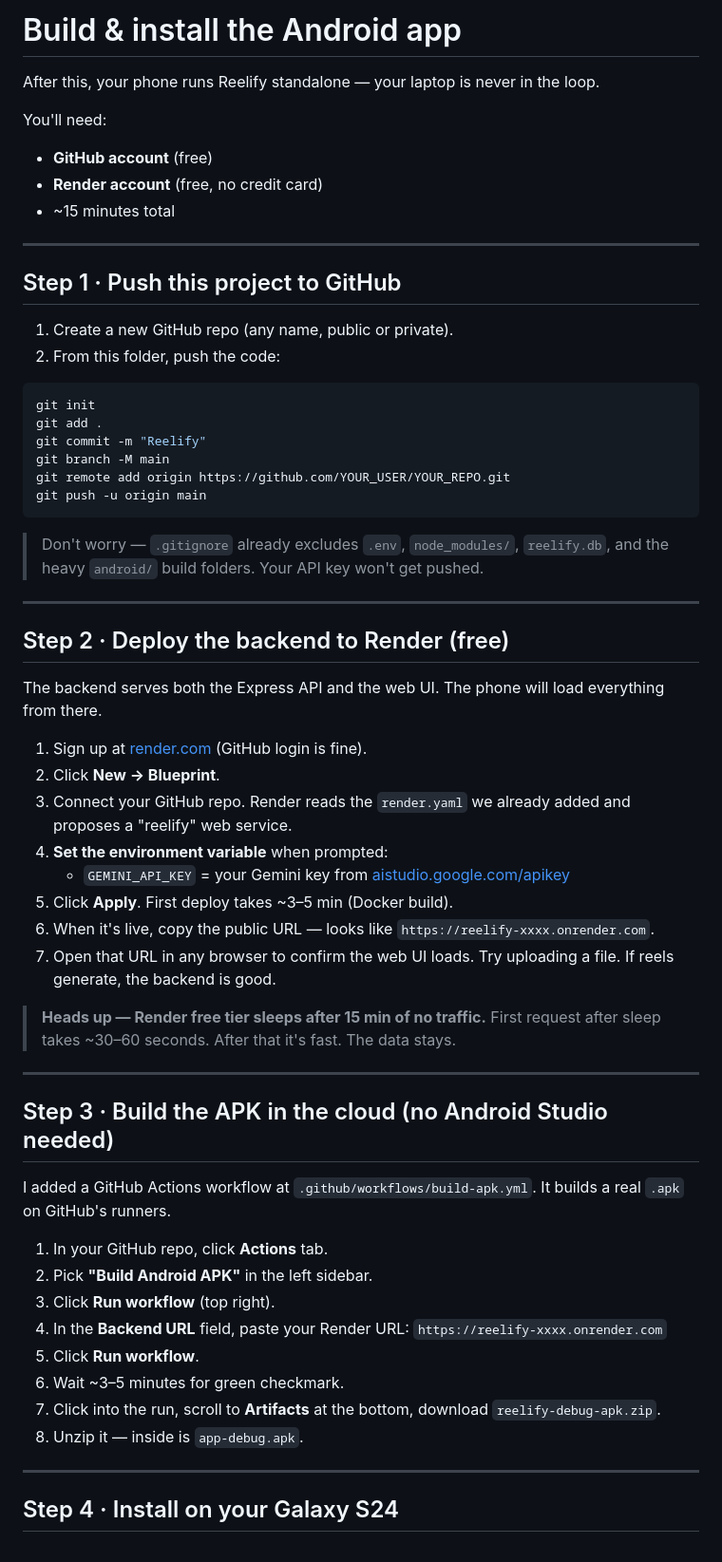
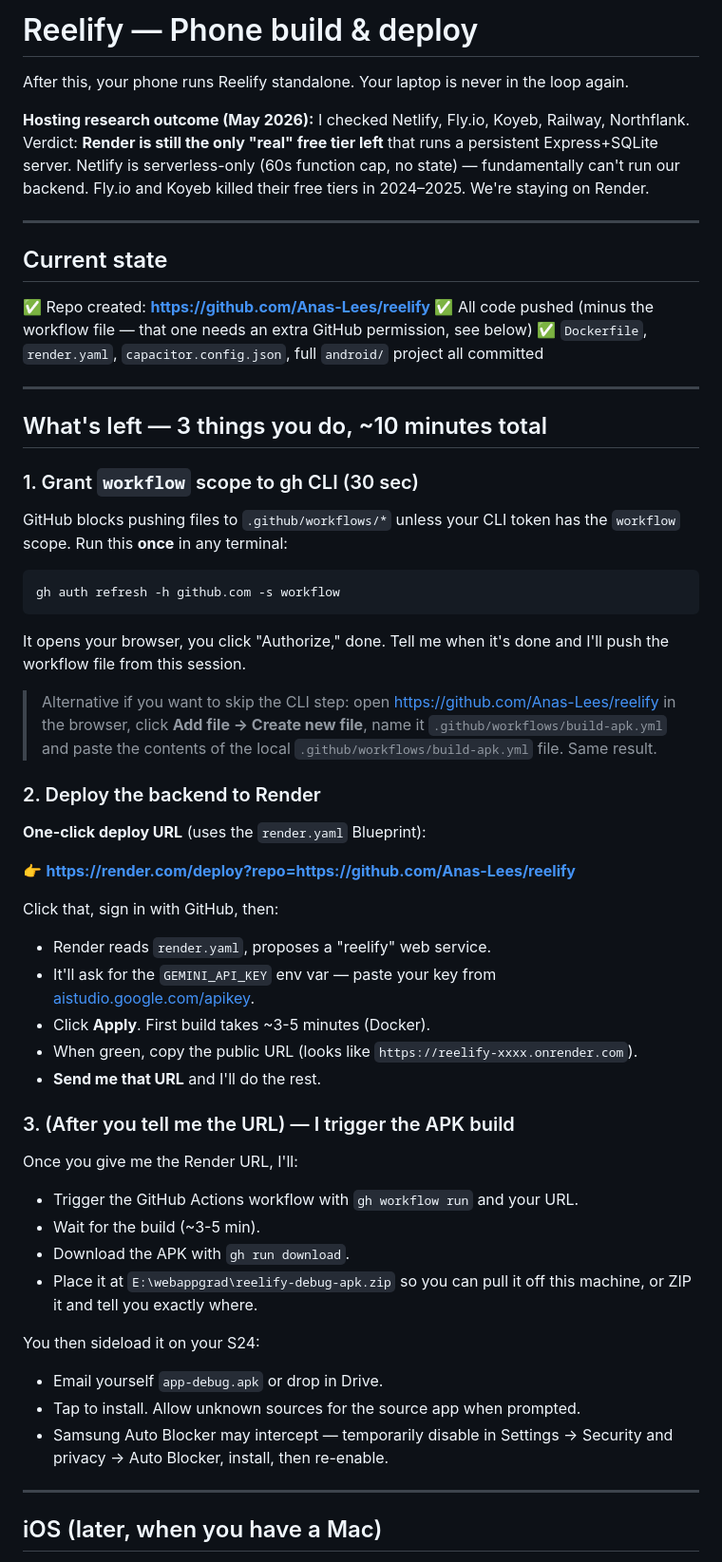
Before and after one commit to Anas-Lees/reelify, a Markdown page: BUILD.md, the part around one of its changes. Shown at 95% size. GitHub-like rendering.

Commit message:
Update BUILD.md: hosting research, current state, next steps

````diff
--- a/BUILD.md
+++ b/BUILD.md
@@ -1,63 +1,60 @@
-# Build & install the Android app
+# Reelify — Phone build & deploy
 
-After this, your phone runs Reelify standalone — your laptop is never in the loop.
+After this, your phone runs Reelify standalone. Your laptop is never in the loop again.
 
-You'll need:
-- **GitHub account** (free)
-- **Render account** (free, no credit card)
-- ~15 minutes total
+**Hosting research outcome (May 2026):** I checked Netlify, Fly.io, Koyeb, Railway, Northflank. Verdict: **Render is still the only "real" free tier left** that runs a persistent Express+SQLite server. Netlify is serverless-only (60s function cap, no state) — fundamentally can't run our backend. Fly.io and Koyeb killed their free tiers in 2024–2025. We're staying on Render.
 
 ---
 
-## Step 1 · Push this project to GitHub
+## Current state
 
-1. Create a new GitHub repo (any name, public or private).
-2. From this folder, push the code:
-
-```bash
-git init
-git add .
-git commit -m "Reelify"
-git branch -M main
-git remote add origin https://github.com/YOUR_USER/YOUR_REPO.git
-git push -u origin main
-```
-
-> Don't worry — `.gitignore` already excludes `.env`, `node_modules/`, `reelify.db`, and the heavy `android/` build folders. Your API key won't get pushed.
+✅ Repo created: **https://github.com/Anas-Lees/reelify**
+✅ All code pushed (minus the workflow file — that one needs an extra GitHub permission, see below)
+✅ `Dockerfile`, `render.yaml`, `capacitor.config.json`, full `android/` project all committed
 
 ---
 
-## Step 2 · Deploy the backend to Render (free)
+## What's left — 3 things you do, ~10 minutes total
 
-The backend serves both the Express API and the web UI. The phone will load everything from there.
+### 1. Grant `workflow` scope to gh CLI (30 sec)
 
-1. Sign up at [render.com](https://render.com) (GitHub login is fine).
-2. Click **New → Blueprint**.
-3. Connect your GitHub repo. Render reads the `render.yaml` we already added and proposes a "reelify" web service.
-4. **Set the environment variable** when prompted:
-   - `GEMINI_API_KEY` = your Gemini key from [aistudio.google.com/apikey](https://aistudio.google.com/apikey)
-5. Click **Apply**. First deploy takes ~3–5 min (Docker build).
-6. When it's live, copy the public URL — looks like `https://reelify-xxxx.onrender.com`.
-7. Open that URL in any browser to confirm the web UI loads. Try uploading a file. If reels generate, the backend is good.
+GitHub blocks pushing files to `.github/workflows/*` unless your CLI token has the `workflow` scope. Run this **once** in any terminal:
 
-> **Heads up — Render free tier sleeps after 15 min of no traffic.** First request after sleep takes ~30–60 seconds. After that it's fast. The data stays.
+```bash
+gh auth refresh -h github.com -s workflow
+```
+
+It opens your browser, you click "Authorize," done. Tell me when it's done and I'll push the workflow file from this session.
+
+> Alternative if you want to skip the CLI step: open https://github.com/Anas-Lees/reelify in the browser, click **Add file → Create new file**, name it `.github/workflows/build-apk.yml` and paste the contents of the local `.github/workflows/build-apk.yml` file. Same result.
+
+### 2. Deploy the backend to Render
+
+**One-click deploy URL** (uses the `render.yaml` Blueprint):
+
+👉 **https://render.com/deploy?repo=https://github.com/Anas-Lees/reelify**
+
+Click that, sign in with GitHub, then:
+- Render reads `render.yaml`, proposes a "reelify" web service.
+- It'll ask for the `GEMINI_API_KEY` env var — paste your key from [aistudio.google.com/apikey](https://aistudio.google.com/apikey).
+- Click **Apply**. First build takes ~3-5 minutes (Docker).
+- When green, copy the public URL (looks like `https://reelify-xxxx.onrender.com`).
+- **Send me that URL** and I'll do the rest.
+
+### 3. (After you tell me the URL) — I trigger the APK build
+
+Once you give me the Render URL, I'll:
+- Trigger the GitHub Actions workflow with `gh workflow run` and your URL.
+- Wait for the build (~3-5 min).
+- Download the APK with `gh run download`.
+- Place it at `E:\webappgrad\reelify-debug-apk.zip` so you can pull it off this machine, or ZIP it and tell you exactly where.
+
+You then sideload it on your S24:
+- Email yourself `app-debug.apk` or drop in Drive.
+- Tap to install. Allow unknown sources for the source app when prompted.
+- Samsung Auto Blocker may intercept — temporarily disable in Settings → Security and privacy → Auto Blocker, install, then re-enable.
 
 ---
 
-## Step 3 · Build the APK in the cloud (no Android Studio needed)
+## iOS (later, when you have a Mac)
 
-I added a GitHub Actions workflow at `.github/workflows/build-apk.yml`. It builds a real `.apk` on GitHub's runners.
-
-1. In your GitHub repo, click **Actions** tab.
-2. Pick **"Build Android APK"** in the left sidebar.
-3. Click **Run workflow** (top right).
-4. In the **Backend URL** field, paste your Render URL: `https://reelify-xxxx.onrender.com`
-5. Click **Run workflow**.
-6. Wait ~3–5 minutes for green checkmark.
-7. Click into the run, scroll to **Artifacts** at the bottom, download `reelify-debug-apk.zip`.
-8. Unzip it — inside is `app-debug.apk`.
-
----
-
-## Step 4 · Install on your Galaxy S24
-
````
Also changed, not shown: other parts of BUILD.md (+13 -37 lines).
